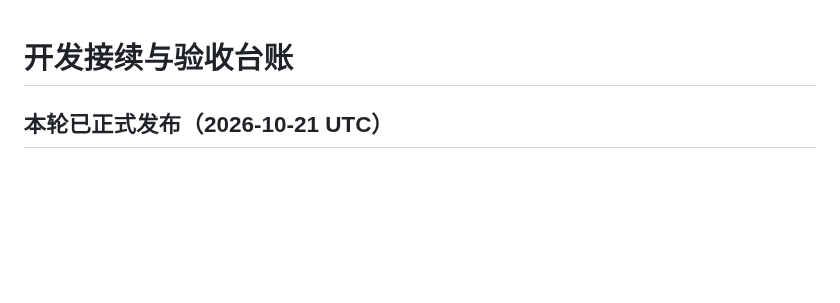
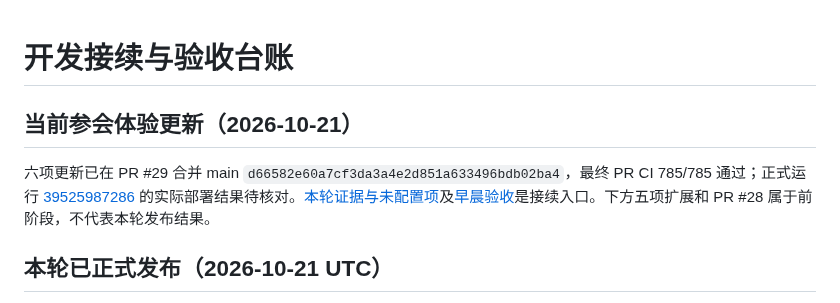
Before and after one commit to kunanli/artdicohost, a Markdown page: docs/development-status.md, the part around the change. GitHub-like rendering; blank space fills up the shorter version.

Commit message:
Record merged participant release and exact deployment follow-up

```diff
--- a/docs/development-status.md
+++ b/docs/development-status.md
@@ -1,4 +1,8 @@
 # 开发接续与验收台账
+
+## 当前参会体验更新（2026-10-21）
+
+六项更新已在 PR #29 合并 main `d66582e60a7cf3da3a4e2d851a633496bdb02ba4`，最终 PR CI 785/785 通过；正式运行 [39525987286](https://github.com/kunanli/artdicohost/actions/runs/39525987286) 的实际部署结果待核对。[本轮证据与未配置项](attendee-release-2026-10-21.md)及[早晨验收](morning-acceptance.md)是接续入口。下方五项扩展和 PR #28 属于前阶段，不代表本轮发布结果。
 
 ## 本轮已正式发布（2026-10-21 UTC）
 
```
Also changed, not shown: docs/morning-acceptance.md (+1 -1 lines), docs/session-recovery.md (+2 -2 lines).
